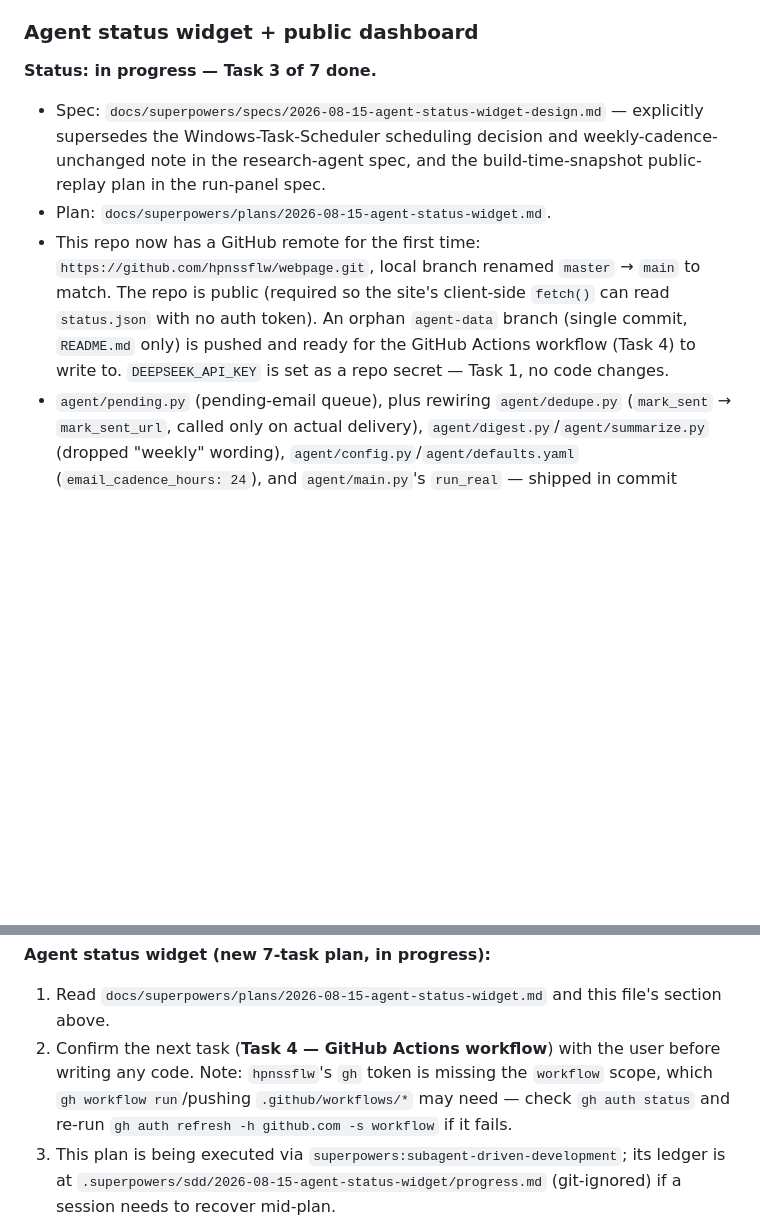
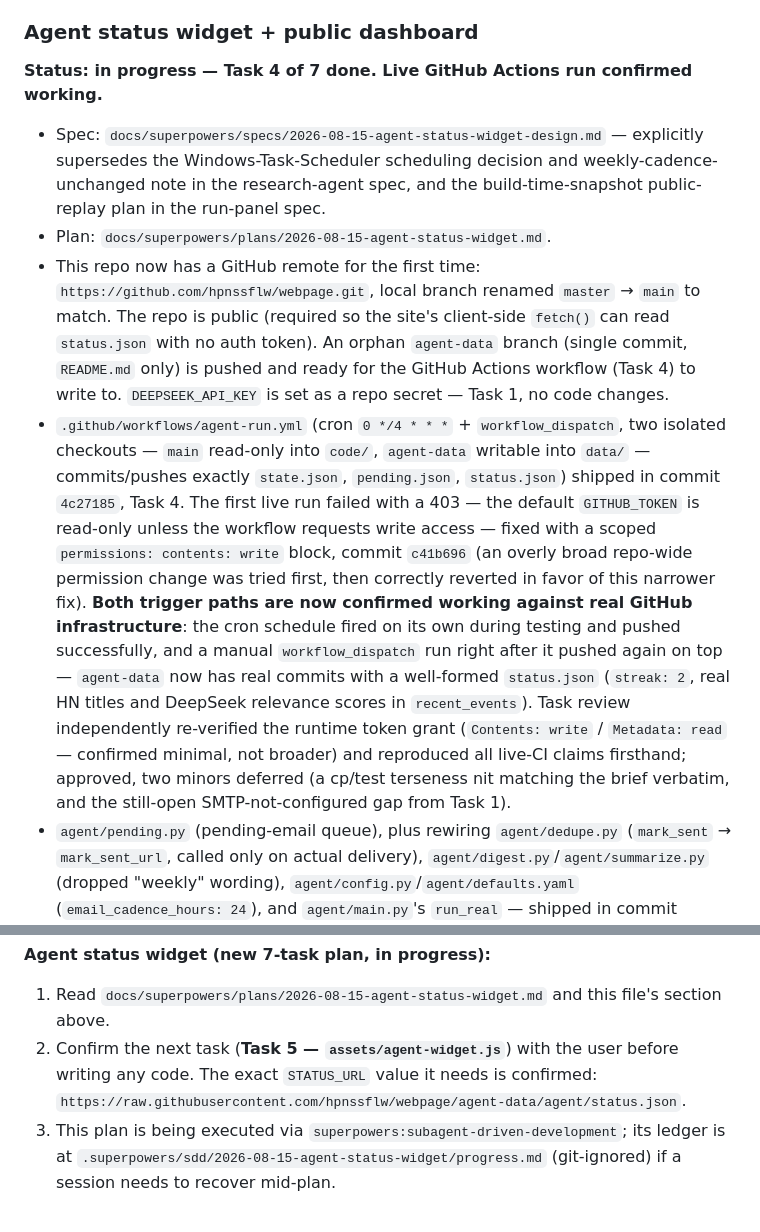
Before and after one commit to hpnssflw/webpage, a Markdown page: PROGRESS.md, 2 parts joined by grey strips. Drawn GitHub-style; blank space fills up the shorter version.

Commit message:
Reconcile status docs with Task 4 shipping

```diff
--- a/PROGRESS.md
+++ b/PROGRESS.md
@@ -76,7 +76,7 @@ changed.
 
 ### Agent status widget + public dashboard
 
-**Status: in progress — Task 3 of 7 done.**
+**Status: in progress — Task 4 of 7 done. Live GitHub Actions run confirmed working.**
 
 - Spec: `docs/superpowers/specs/2026-08-15-agent-status-widget-design.md`
   — explicitly supersedes the Windows-Task-Scheduler scheduling decision
@@ -90,6 +90,25 @@ changed.
   orphan `agent-data` branch (single commit, `README.md` only) is pushed
   and ready for the GitHub Actions workflow (Task 4) to write to.
   `DEEPSEEK_API_KEY` is set as a repo secret — Task 1, no code changes.
+- `.github/workflows/agent-run.yml` (cron `0 */4 * * *` + `workflow_dispatch`,
+  two isolated checkouts — `main` read-only into `code/`, `agent-data`
+  writable into `data/` — commits/pushes exactly `state.json`,
+  `pending.json`, `status.json`) shipped in commit `4c27185`, Task 4. The
+  first live run failed with a 403 — the default `GITHUB_TOKEN` is
+  read-only unless the workflow requests write access — fixed with a
+  scoped `permissions: contents: write` block, commit `c41b696` (an
+  overly broad repo-wide permission change was tried first, then
+  correctly reverted in favor of this narrower fix). **Both trigger paths
+  are now confirmed working against real GitHub infrastructure**: the
+  cron schedule fired on its own during testing and pushed successfully,
+  and a manual `workflow_dispatch` run right after it pushed again on top
+  — `agent-data` now has real commits with a well-formed `status.json`
+  (`streak: 2`, real HN titles and DeepSeek relevance scores in
+  `recent_events`). Task review independently re-verified the runtime
+  token grant (`Contents: write` / `Metadata: read` — confirmed minimal,
+  not broader) and reproduced all live-CI claims firsthand; approved, two
+  minors deferred (a cp/test terseness nit matching the brief verbatim,
+  and the still-open SMTP-not-configured gap from Task 1).
 - `agent/pending.py` (pending-email queue), plus rewiring
   `agent/dedupe.py` (`mark_sent` → `mark_sent_url`, called only on actual
   delivery), `agent/digest.py`/`agent/summarize.py` (dropped "weekly"
@@ -158,11 +177,9 @@ changed.
 
 1. Read `docs/superpowers/plans/2026-08-15-agent-status-widget.md` and
    this file's section above.
-2. Confirm the next task (**Task 4 — GitHub Actions workflow**) with the
-   user before writing any code. Note: `hpnssflw`'s `gh` token is missing
-   the `workflow` scope, which `gh workflow run`/pushing
-   `.github/workflows/*` may need — check `gh auth status` and re-run
-   `gh auth refresh -h github.com -s workflow` if it fails.
+2. Confirm the next task (**Task 5 — `assets/agent-widget.js`**) with the
+   user before writing any code. The exact `STATUS_URL` value it needs is
+   confirmed: `https://raw.githubusercontent.com/hpnssflw/webpage/agent-data/agent/status.json`.
 3. This plan is being executed via
    `superpowers:subagent-driven-development`; its ledger is at
    `.superpowers/sdd/2026-08-15-agent-status-widget/progress.md`
```
